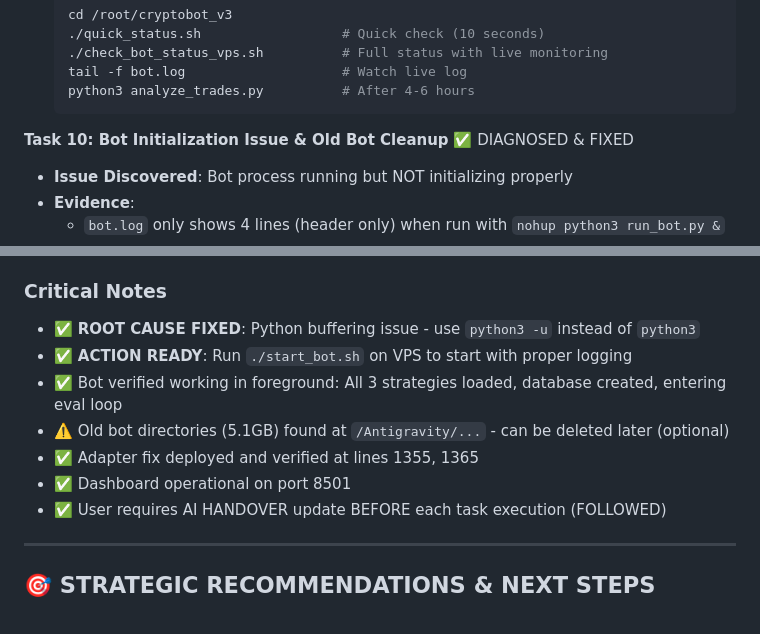
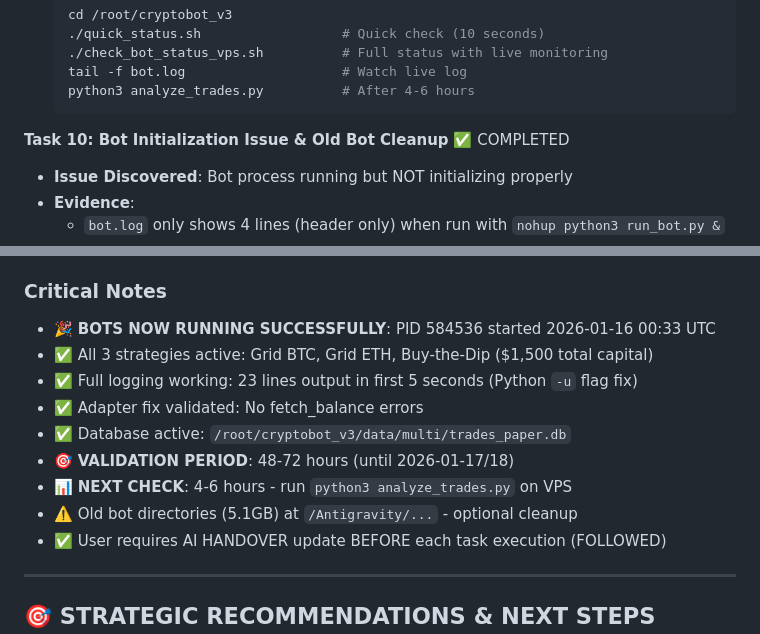
Before and after one commit to BratAIExplorer/Cryptobot, a Markdown page: docs/AI_HANDOVER.md, 2 parts joined by grey strips. Rendered like a GitHub page.

````diff
--- a/docs/AI_HANDOVER.md
+++ b/docs/AI_HANDOVER.md
@@ -341,7 +341,7 @@ The system uses `MasterDecisionEngine` to route assets based on classification:
   python3 analyze_trades.py          # After 4-6 hours
   ```
 
-**Task 10: Bot Initialization Issue & Old Bot Cleanup** ✅ DIAGNOSED & FIXED
+**Task 10: Bot Initialization Issue & Old Bot Cleanup** ✅ COMPLETED
 - **Issue Discovered**: Bot process running but NOT initializing properly
 - **Evidence**:
   - `bot.log` only shows 4 lines (header only) when run with `nohup python3 run_bot.py &`
@@ -417,12 +458,14 @@ The system uses `MasterDecisionEngine` to route assets based on classification:
 17. `data/trades_v3_paper.db` - Deleted (empty file)
 
 ### Critical Notes
-- ✅ **ROOT CAUSE FIXED**: Python buffering issue - use `python3 -u` instead of `python3`
-- ✅ **ACTION READY**: Run `./start_bot.sh` on VPS to start with proper logging
-- ✅ Bot verified working in foreground: All 3 strategies loaded, database created, entering eval loop
-- ⚠️ Old bot directories (5.1GB) found at `/Antigravity/...` - can be deleted later (optional)
-- ✅ Adapter fix deployed and verified at lines 1355, 1365
-- ✅ Dashboard operational on port 8501
+- 🎉 **BOTS NOW RUNNING SUCCESSFULLY**: PID 584536 started 2026-01-16 00:33 UTC
+- ✅ All 3 strategies active: Grid BTC, Grid ETH, Buy-the-Dip ($1,500 total capital)
+- ✅ Full logging working: 23 lines output in first 5 seconds (Python `-u` flag fix)
+- ✅ Adapter fix validated: No fetch_balance errors
+- ✅ Database active: `/root/cryptobot_v3/data/multi/trades_paper.db`
+- 🎯 **VALIDATION PERIOD**: 48-72 hours (until 2026-01-17/18)
+- 📊 **NEXT CHECK**: 4-6 hours - run `python3 analyze_trades.py` on VPS
+- ⚠️ Old bot directories (5.1GB) at `/Antigravity/...` - optional cleanup
 - ✅ User requires AI HANDOVER update BEFORE each task execution (FOLLOWED)
 
 ---
````
Also changed, not shown: other parts of docs/AI_HANDOVER.md (+59 -18 lines).
